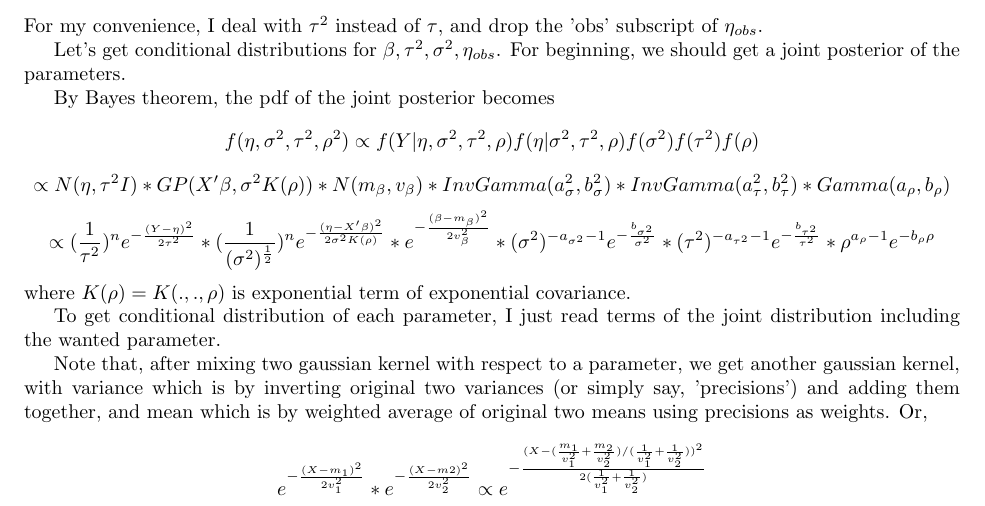
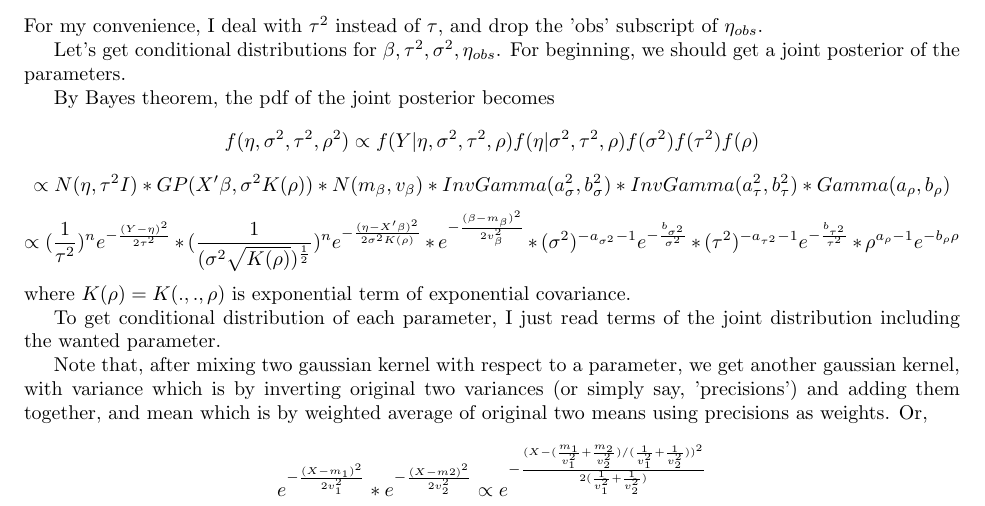
Before and after one commit to letsjdosth/SpaTempoDA, a LaTeX problem sheet (HW2/HW2_sol.tex): part of page 2 of 8, cut so that both start at the same text. Compiled offline with pdfLaTeX.

Commit message:
HW2 prob2 joint modification

```diff
--- a/HW2/HW2_sol.tex
+++ b/HW2/HW2_sol.tex
@@ -115,7 +115,7 @@ By Bayes theorem, the pdf of the joint posterior becomes
     * N(m_\beta,v_\beta) * InvGamma(a_\sigma^2, b_\sigma^2) * InvGamma(a_\tau^2, b_\tau^2)
     * Gamma(a_\rho, b_\rho) \]
 \[\propto (\frac{1}{\tau^2})^n e^{-\frac{(Y-\eta)^2}{2\tau^2}}
-    * (\frac{1}{(\sigma^2)^{\frac{1}{2}}})^n e^{-\frac{(\eta-X'\beta)^2}{2\sigma^2 K(\rho)}}
+    * (\frac{1}{(\sigma^2 \sqrt{K(\rho)})^{\frac{1}{2}}})^n e^{-\frac{(\eta-X'\beta)^2}{2\sigma^2 K(\rho)}}
     * e^{-\frac{(\beta-m_\beta)^2}{2v_\beta^2}}
     * (\sigma^2)^{-a_{\sigma^2}-1} e^{-\frac{b_{\sigma^2}}{\sigma^2}}
     * (\tau^2)^{-a_{\tau^2}-1} e^{-\frac{b_{\tau^2}}{\tau^2}}
```
Also changed, not shown: HW2/HW2_sol.pdf.
